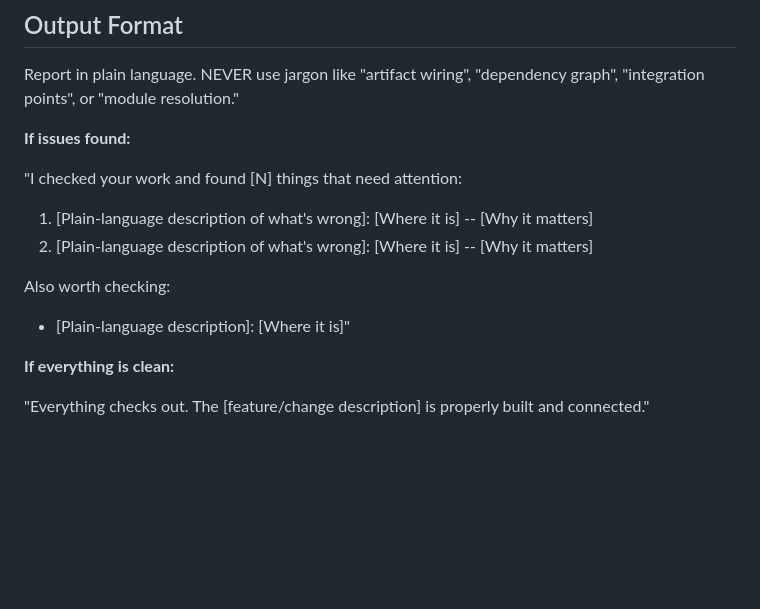
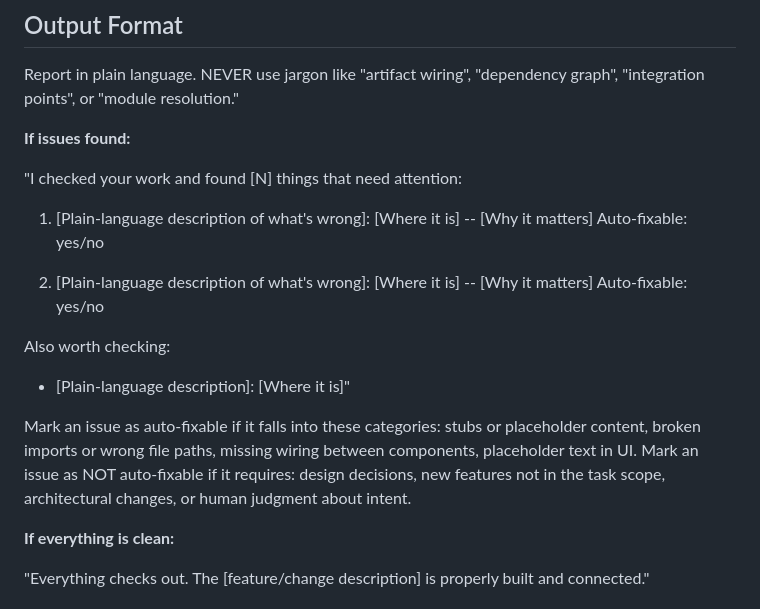
Before and after one commit to noahrasheta/director, a Markdown page: agents/director-verifier.md, the part around the change. GitHub-like rendering; blank space fills up the shorter version.

Commit message:
feat(05-01): add auto-fixable classification to verifier and status context to debugger
- Verifier output format now includes Auto-fixable: yes/no per "Needs attention" issue
- Add classification guidance: stubs/wiring/placeholders are auto-fixable; design decisions are not
- Debugger output adds build skill context sentence after Status line

Co-Authored-By: Claude Opus 4.6 <noreply@anthropic.com>

```diff
--- a/agents/director-verifier.md
+++ b/agents/director-verifier.md
@@ -111,10 +111,15 @@ Report in plain language. NEVER use jargon like "artifact wiring", "dependency g
 "I checked your work and found [N] things that need attention:
 
 1. [Plain-language description of what's wrong]: [Where it is] -- [Why it matters]
+   Auto-fixable: yes/no
+
 2. [Plain-language description of what's wrong]: [Where it is] -- [Why it matters]
+   Auto-fixable: yes/no
 
 Also worth checking:
 - [Plain-language description]: [Where it is]"
+
+Mark an issue as auto-fixable if it falls into these categories: stubs or placeholder content, broken imports or wrong file paths, missing wiring between components, placeholder text in UI. Mark an issue as NOT auto-fixable if it requires: design decisions, new features not in the task scope, architectural changes, or human judgment about intent.
 
 **If everything is clean:**
 
```
Also changed, not shown: agents/director-debugger.md (+2 -0 lines).
